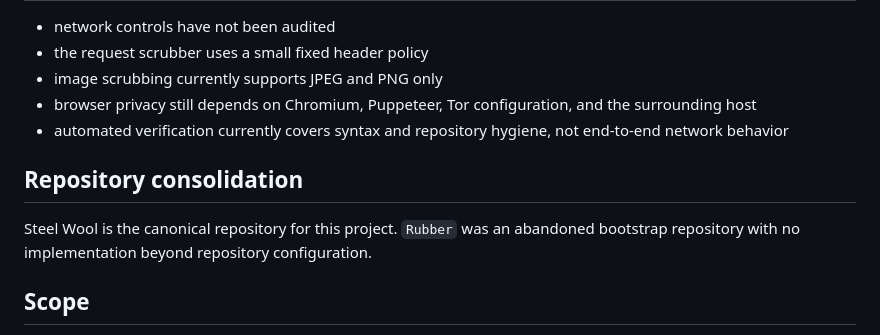
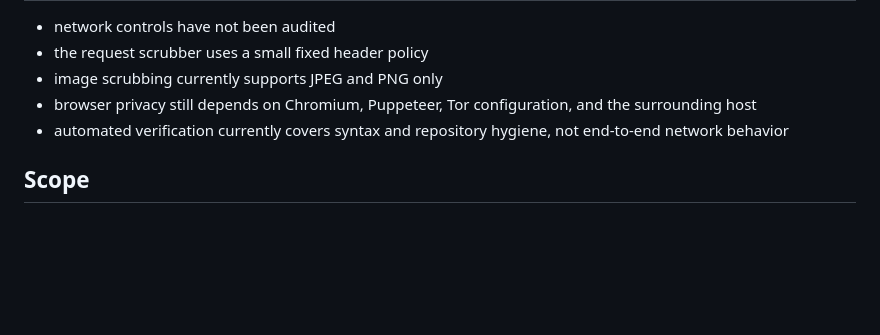
Before and after one commit to whoIsStella/steel-wool, a Markdown page: README.md, the part around the change. GitHub-like rendering; blank space fills up the shorter version.

```diff
--- a/README.md
+++ b/README.md
@@ -108,10 +108,6 @@ WireGuard and iptables operations use `sudo`. If the host requires an interactiv
 - browser privacy still depends on Chromium, Puppeteer, Tor configuration, and the surrounding host
 - automated verification currently covers syntax and repository hygiene, not end-to-end network behavior
 
-## Repository consolidation
-
-Steel Wool is the canonical repository for this project. `Rubber` was an abandoned bootstrap repository with no implementation beyond repository configuration.
-
 ## Scope
 
 Steel Wool is intended for privacy protection, local data-loss prevention, and defensive network controls on systems the operator owns or is authorized to administer.
```
